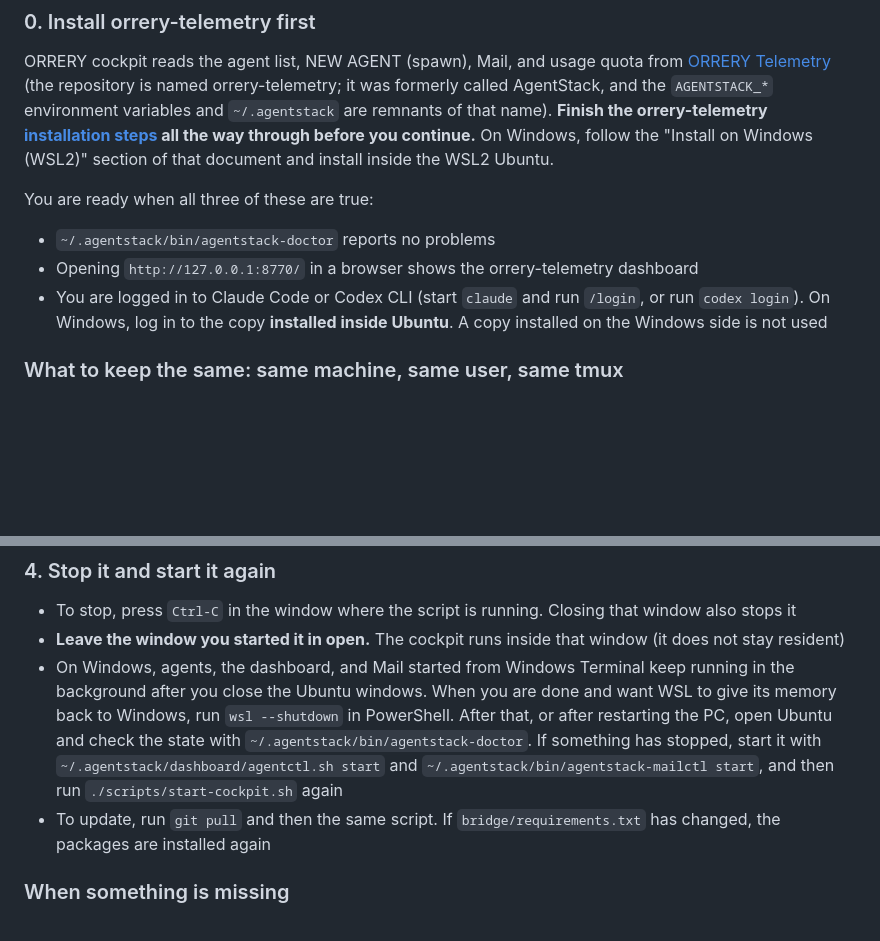
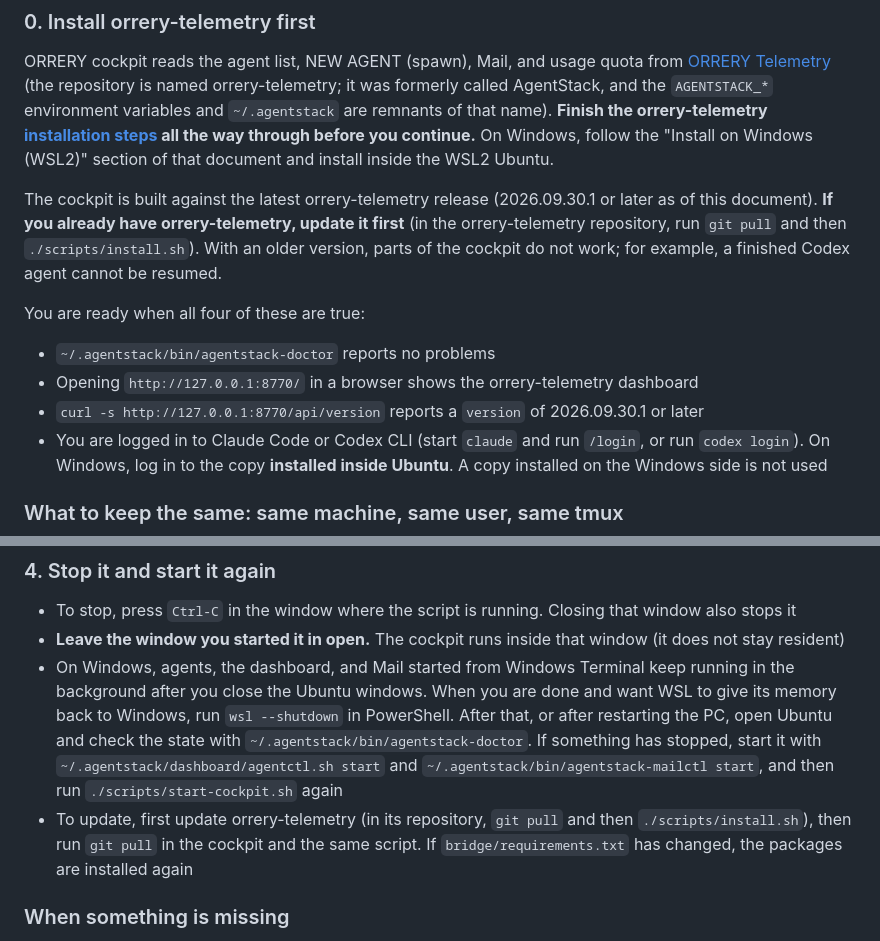
Before and after one commit to gyroid-eth/orrery, a Markdown page: docs/en/install.md, 2 parts joined by grey strips. GitHub-like rendering; blank space fills up the shorter version.

```diff
--- a/docs/en/install.md
+++ b/docs/en/install.md
@@ -12,10 +12,13 @@ This section alone takes you from nothing to ORRERY cockpit installed on your ow
 
 ORRERY cockpit reads the agent list, NEW AGENT (spawn), Mail, and usage quota from [ORRERY Telemetry](https://github.com/gyroid-eth/orrery-telemetry) (the repository is named orrery-telemetry; it was formerly called AgentStack, and the `AGENTSTACK_*` environment variables and `~/.agentstack` are remnants of that name). **Finish the orrery-telemetry [installation steps](https://github.com/gyroid-eth/orrery-telemetry/blob/master/docs/install.md) all the way through before you continue.** On Windows, follow the "Install on Windows (WSL2)" section of that document and install inside the WSL2 Ubuntu.
 
-You are ready when all three of these are true:
+The cockpit is built against the latest orrery-telemetry release (2026.09.30.1 or later as of this document). **If you already have orrery-telemetry, update it first** (in the orrery-telemetry repository, run `git pull` and then `./scripts/install.sh`). With an older version, parts of the cockpit do not work; for example, a finished Codex agent cannot be resumed.
+
+You are ready when all four of these are true:
 
 - `~/.agentstack/bin/agentstack-doctor` reports no problems
 - Opening `http://127.0.0.1:8770/` in a browser shows the orrery-telemetry dashboard
+- `curl -s http://127.0.0.1:8770/api/version` reports a `version` of 2026.09.30.1 or later
 - You are logged in to Claude Code or Codex CLI (start `claude` and run `/login`, or run `codex login`). On Windows, log in to the copy **installed inside Ubuntu**. A copy installed on the Windows side is not used
 
 ### What to keep the same: same machine, same user, same tmux
@@ -79,7 +82,7 @@ If no agents appear in the list on the left, start one from the cockpit's NEW AG
 - To stop, press `Ctrl-C` in the window where the script is running. Closing that window also stops it
 - **Leave the window you started it in open.** The cockpit runs inside that window (it does not stay resident)
 - On Windows, agents, the dashboard, and Mail started from Windows Terminal keep running in the background after you close the Ubuntu windows. When you are done and want WSL to give its memory back to Windows, run `wsl --shutdown` in PowerShell. After that, or after restarting the PC, open Ubuntu and check the state with `~/.agentstack/bin/agentstack-doctor`. If something has stopped, start it with `~/.agentstack/dashboard/agentctl.sh start` and `~/.agentstack/bin/agentstack-mailctl start`, and then run `./scripts/start-cockpit.sh` again
-- To update, run `git pull` and then the same script. If `bridge/requirements.txt` has changed, the packages are installed again
+- To update, first update orrery-telemetry (in its repository, `git pull` and then `./scripts/install.sh`), then run `git pull` in the cockpit and the same script. If `bridge/requirements.txt` has changed, the packages are installed again
 
 ### When something is missing
 
```
Also changed, not shown: docs/install.md (+5 -2 lines).
